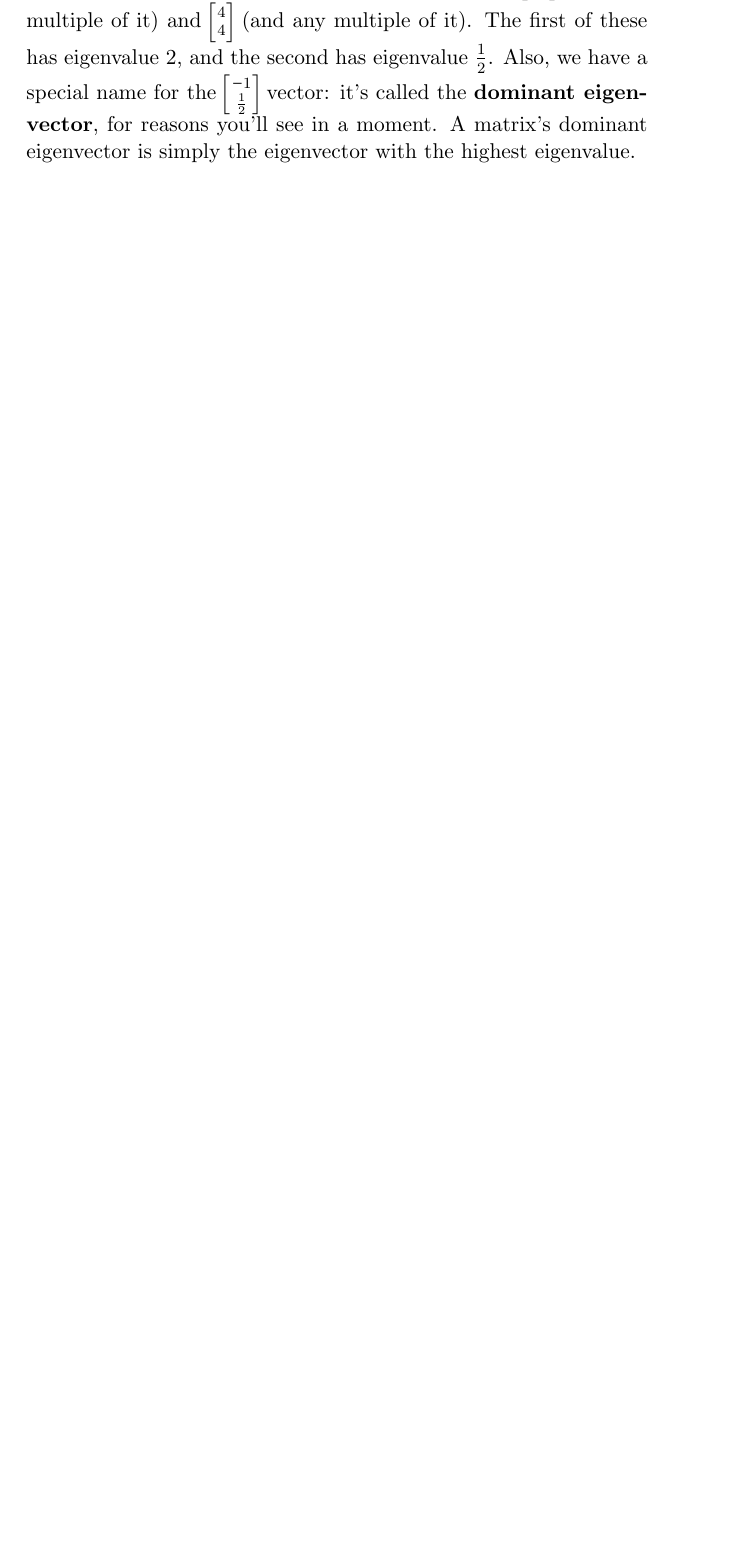
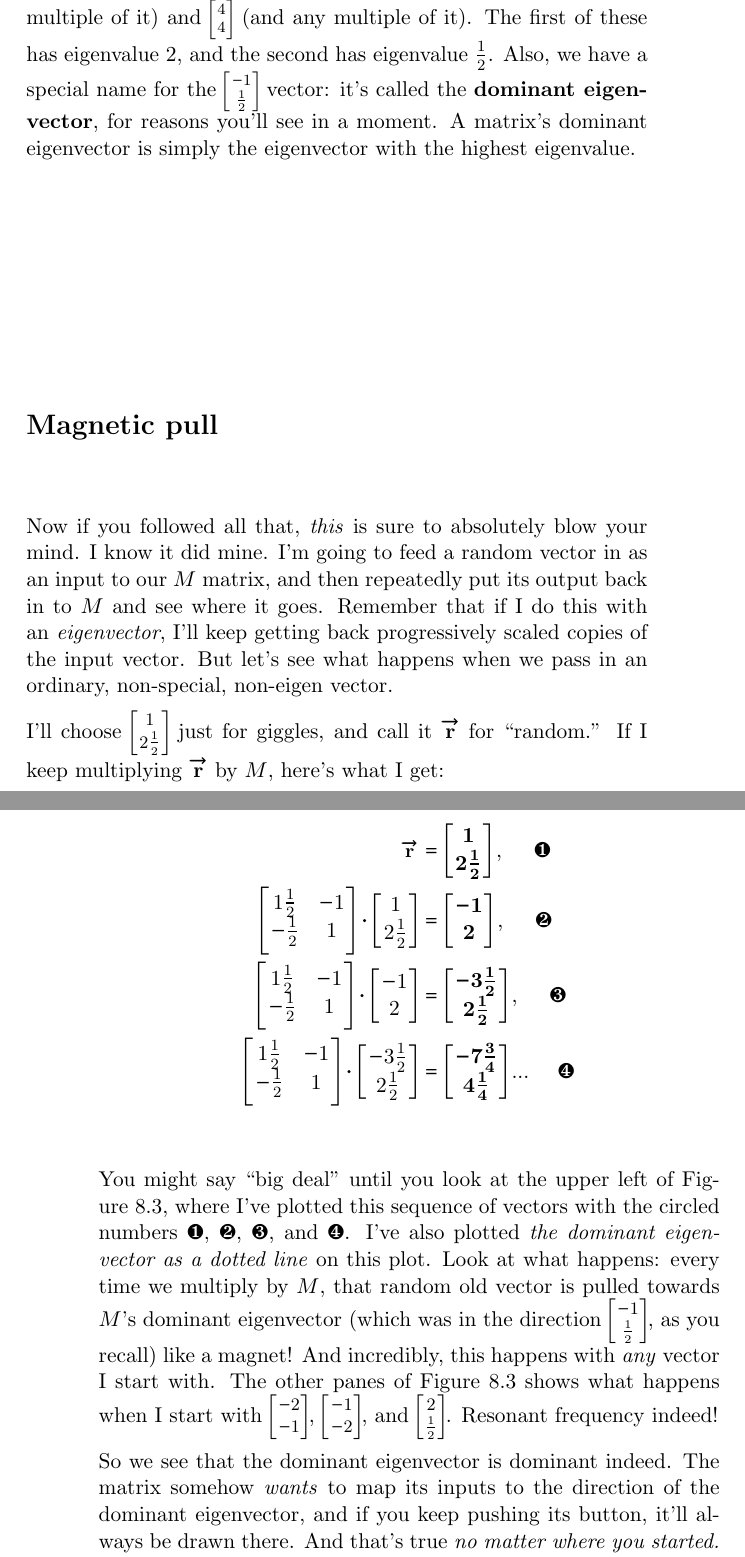
Before and after one commit to divilian/quick-steep-climb, a LaTeX thesis (quick.tex, which reads eigen.tex): part of page 186 of 190 before the commit and two parts of pages 186 and 187 of 194 after it, the two joined at a grey line, cut so that both start at the same text, the shorter picture padded with empty space. Compiled offline with pdfLaTeX.

Commit message:
Finish "eigenvectors are magnets" section.

```diff
--- a/eigen.tex
+++ b/eigen.tex
@@ -450,3 +449,80 @@ $\begin{bmatrix} -1 \\ \frac{1}{2} \end{bmatrix}$} vector: it's called the
 \textbf{dominant eigenvector}, for reasons you'll see in a moment. A matrix's
 dominant eigenvector is simply the eigenvector with the highest eigenvalue.
 
+\section{Magnetic pull}
+
+Now if you followed all that, \textit{this} is sure to absolutely blow your
+mind. I know it did mine. I'm going to feed a random vector in as an input to
+our $M$ matrix, and then repeatedly put its output back in to $M$ and see where
+it goes. Remember that if I do this with an \textit{eigenvector}, I'll keep
+getting back progressively scaled copies of the input vector. But let's see
+what happens when we pass in an ordinary, non-special, non-eigen vector.
+
+I'll choose {\footnotesize $\begin{bmatrix} 1 \\ 2\frac{1}{2} \end{bmatrix}$}
+just for giggles, and call it $\overrightarrow{\textbf{r}}$ for ``random.'' If
+I keep multiplying $\overrightarrow{\textbf{r}}$ by $M$, here's what I get:
+
+\vspace{-.2in}
+\begin{align*}
+\renewcommand*{\arraystretch}{1.4}
+\small
+\overrightarrow{\textbf{r}} &=
+\boldmath
+\begin{bmatrix}
+1 \\ 2\frac{1}{2} \\
+\end{bmatrix}, \quad \textrm{ \ding{182}} \\
+\unboldmath
+\begin{bmatrix}
+1\frac{1}{2} & -1 \\
+\smallskip
+-\frac{1}{2} & 1 \\
+\end{bmatrix} \cdot
+\begin{bmatrix}
+1 \\ 2\frac{1}{2} \\
+\end{bmatrix} &=
+\boldmath
+\begin{bmatrix}
+-1 \\ 2 \\
+\end{bmatrix}, \quad \textrm{ \ding{183}} \\
+\unboldmath
+\begin{bmatrix}
+1\frac{1}{2} & -1 \\
+\smallskip
+-\frac{1}{2} & 1 \\
+\end{bmatrix} \cdot
+\begin{bmatrix}
+-1 \\ 2 \\
+\end{bmatrix} &=
+\boldmath
+\begin{bmatrix}
+-3\frac{1}{2} \\ 2\frac{1}{2} \\
+\end{bmatrix}, \quad \textrm{ \ding{184}} \\
+\unboldmath
+\begin{bmatrix}
+1\frac{1}{2} & -1 \\
+\smallskip
+-\frac{1}{2} & 1 \\
+\end{bmatrix} \cdot
+\begin{bmatrix}
+-3\frac{1}{2} \\ 2\frac{1}{2} \\
+\end{bmatrix} &=
+\boldmath
+\begin{bmatrix}
+-7\frac{3}{4} \\ 4\frac{1}{4} \\
+\end{bmatrix}... \quad \textrm{ \ding{185}} \\
+\unboldmath
+\end{align*}
+
+You might say ``big deal'' until you look at the upper left of
+Figure~\ref{converge1}, where I've plotted this sequence of vectors with the
+circled numbers \ding{182}, \ding{183}, \ding{184}, and \ding{185}. I've also
+plotted \textit{the dominant eigenvector as a dotted line} on this plot. Look
+at what happens: every time we multiply by $M$, that random old vector is
+pulled towards $M$'s dominant eigenvector (which was in the direction
+{\footnotesize $\begin{bmatrix} -1 \\ \frac{1}{2} \end{bmatrix}$}, as you
+recall) like a magnet! And incredibly, this happens with \textit{any} vector I
+start with. The other panes of Figure~\ref{converge1} shows what happens when I
+start with {\footnotesize $\begin{bmatrix} -2 \\ -1 \end{bmatrix}$},
+{\footnotesize $\begin{bmatrix} -1 \\ -2 \end{bmatrix}$},
+and {\footnotesize $\begin{bmatrix} 2 \\ \frac{1}{2} \end{bmatrix}$}. Resonant
+frequency indeed!
@@ -452,0 +538,7 @@ dominant eigenvector is simply the eigenvector with the highest eigenvalue.
+\label{converge1}
+\end{figure}
+
+So we see that the dominant eigenvector is dominant indeed. The matrix somehow
+\textit{wants} to map its inputs to the direction of the dominant eigenvector,
+and if you keep pushing its button, it'll always be drawn there. And that's
+true \textit{no matter where you started.} This fact will have immense
--- a/quick.tex
+++ b/quick.tex
@@ -27,6 +27,7 @@
 \usepackage{fdsymbol}
 \usepackage{titlesec}
 \usepackage{blkarray}
+\usepackage{pifont} % for circled numbers
 \usepackage[group-separator={,}]{siunitx}
 \makesavenoteenv{tabular}
 \usepackage[hidelinks]{hyperref}
```
Also changed, not shown: converge1.png (added), converge2.png (added), converge3.png (added), converge4.png (added), rep.png (added), rep1.png (added), rep2.png (added), eigen.tex (40 more changed lines), 1 other file.
